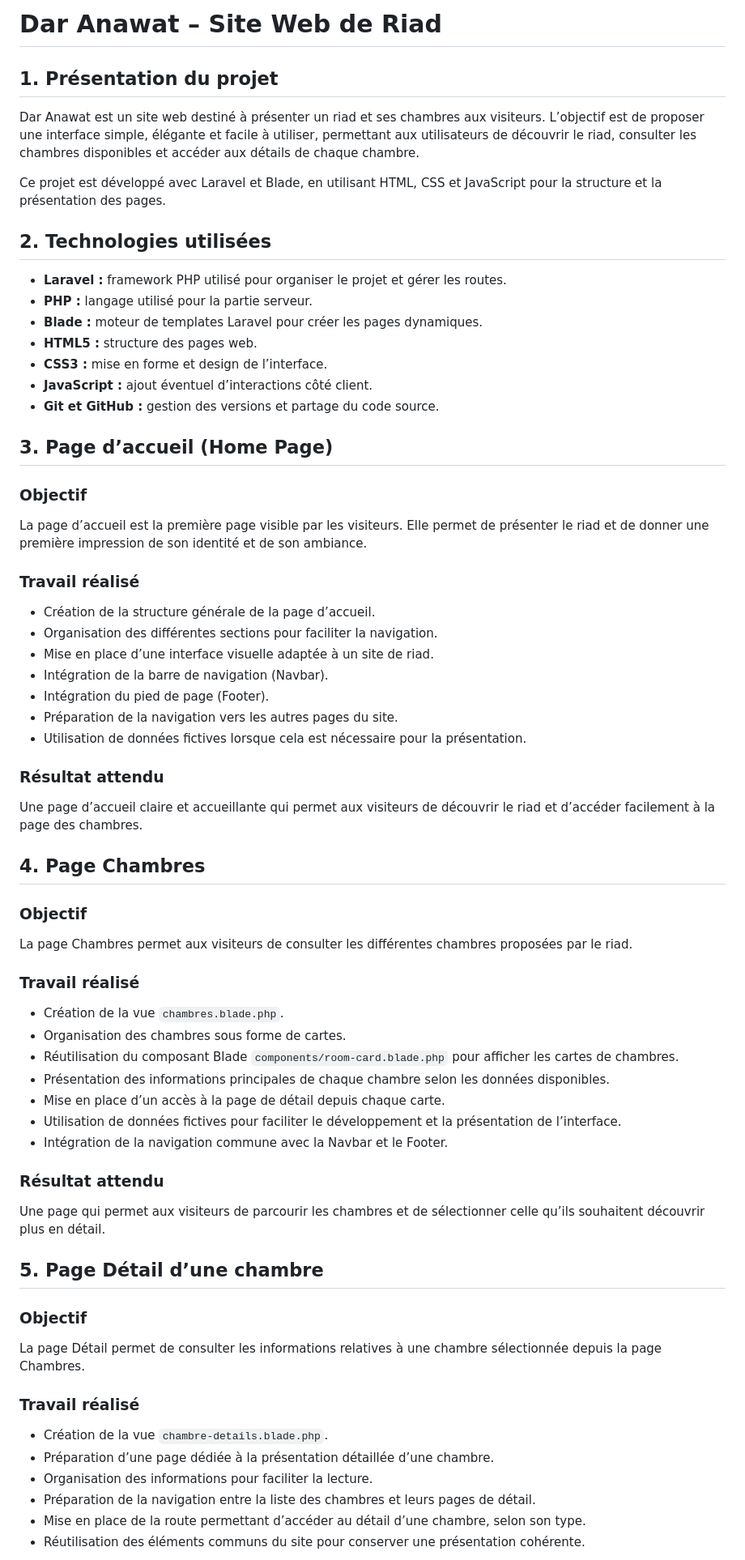
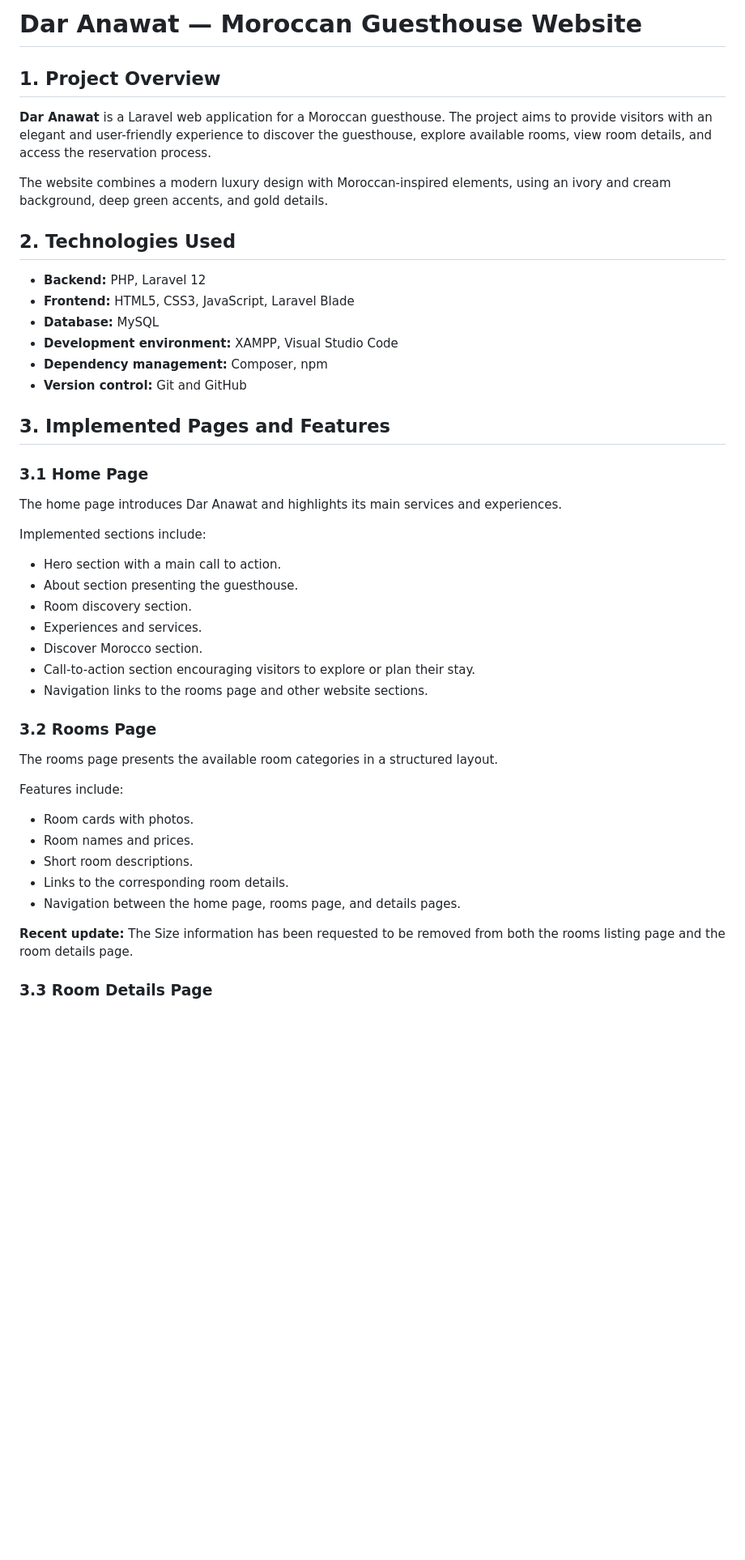
Before and after one commit to samira-2002-code/DarAnawat_stage, a Markdown page: README.md, the part around one of its changes. Shown at 81% size. GitHub-like rendering; blank space fills up the shorter version.

Commit message:
Update project README documentation

```diff
--- a/README.md
+++ b/README.md
@@ -1,65 +1,49 @@
-# Dar Anawat – Site Web de Riad
+# Dar Anawat — Moroccan Guesthouse Website
 
-## 1. Présentation du projet
+## 1. Project Overview
 
-Dar Anawat est un site web destiné à présenter un riad et ses chambres aux visiteurs. L’objectif est de proposer une interface simple, élégante et facile à utiliser, permettant aux utilisateurs de découvrir le riad, consulter les chambres disponibles et accéder aux détails de chaque chambre.
+**Dar Anawat** is a Laravel web application for a Moroccan guesthouse. The project aims to provide visitors with an elegant and user-friendly experience to discover the guesthouse, explore available rooms, view room details, and access the reservation process.
 
-Ce projet est développé avec Laravel et Blade, en utilisant HTML, CSS et JavaScript pour la structure et la présentation des pages.
+The website combines a modern luxury design with Moroccan-inspired elements, using an ivory and cream background, deep green accents, and gold details.
 
-## 2. Technologies utilisées
+## 2. Technologies Used
 
-- **Laravel :** framework PHP utilisé pour organiser le projet et gérer les routes.
-- **PHP :** langage utilisé pour la partie serveur.
-- **Blade :** moteur de templates Laravel pour créer les pages dynamiques.
-- **HTML5 :** structure des pages web.
-- **CSS3 :** mise en forme et design de l’interface.
-- **JavaScript :** ajout éventuel d’interactions côté client.
-- **Git et GitHub :** gestion des versions et partage du code source.
+- **Backend:** PHP, Laravel 12
+- **Frontend:** HTML5, CSS3, JavaScript, Laravel Blade
+- **Database:** MySQL
+- **Development environment:** XAMPP, Visual Studio Code
+- **Dependency management:** Composer, npm
+- **Version control:** Git and GitHub
 
-## 3. Page d’accueil (Home Page)
+## 3. Implemented Pages and Features
 
-### Objectif
-La page d’accueil est la première page visible par les visiteurs. Elle permet de présenter le riad et de donner une première impression de son identité et de son ambiance.
+### 3.1 Home Page
 
-### Travail réalisé
-- Création de la structure générale de la page d’accueil.
-- Organisation des différentes sections pour faciliter la navigation.
-- Mise en place d’une interface visuelle adaptée à un site de riad.
-- Intégration de la barre de navigation (Navbar).
-- Intégration du pied de page (Footer).
-- Préparation de la navigation vers les autres pages du site.
-- Utilisation de données fictives lorsque cela est nécessaire pour la présentation.
+The home page introduces Dar Anawat and highlights its main services and experiences.
 
-### Résultat attendu
-Une page d’accueil claire et accueillante qui permet aux visiteurs de découvrir le riad et d’accéder facilement à la page des chambres.
+Implemented sections include:
 
-## 4. Page Chambres
+- Hero section with a main call to action.
+- About section presenting the guesthouse.
+- Room discovery section.
+- Experiences and services.
+- Discover Morocco section.
+- Call-to-action section encouraging visitors to explore or plan their stay.
+- Navigation links to the rooms page and other website sections.
 
-### Objectif
-La page Chambres permet aux visiteurs de consulter les différentes chambres proposées par le riad.
+### 3.2 Rooms Page
 
-### Travail réalisé
-- Création de la vue `chambres.blade.php`.
-- Organisation des chambres sous forme de cartes.
-- Réutilisation du composant Blade `components/room-card.blade.php` pour afficher les cartes de chambres.
-- Présentation des informations principales de chaque chambre selon les données disponibles.
-- Mise en place d’un accès à la page de détail depuis chaque carte.
-- Utilisation de données fictives pour faciliter le développement et la présentation de l’interface.
-- Intégration de la navigation commune avec la Navbar et le Footer.
+The rooms page presents the available room categories in a structured layout.
 
-### Résultat attendu
-Une page qui permet aux visiteurs de parcourir les chambres et de sélectionner celle qu’ils souhaitent découvrir plus en détail.
+Features include:
 
-## 5. Page Détail d’une chambre
+- Room cards with photos.
+- Room names and prices.
+- Short room descriptions.
+- Links to the corresponding room details.
+- Navigation between the home page, rooms page, and details pages.
 
-### Objectif
-La page Détail permet de consulter les informations relatives à une chambre sélectionnée depuis la page Chambres.
+**Recent update:** The Size information has been requested to be removed from both the rooms listing page and the room details page.
 
-### Travail réalisé
-- Création de la vue `chambre-details.blade.php`.
-- Préparation d’une page dédiée à la présentation détaillée d’une chambre.
-- Organisation des informations pour faciliter la lecture.
-- Préparation de la navigation entre la liste des chambres et leurs pages de détail.
-- Mise en place de la route permettant d’accéder au détail d’une chambre, selon son type.
-- Réutilisation des éléments communs du site pour conserver une présentation cohérente.
+### 3.3 Room Details Page
 
```
Also changed, not shown: other parts of README.md (+212 -68 lines).
